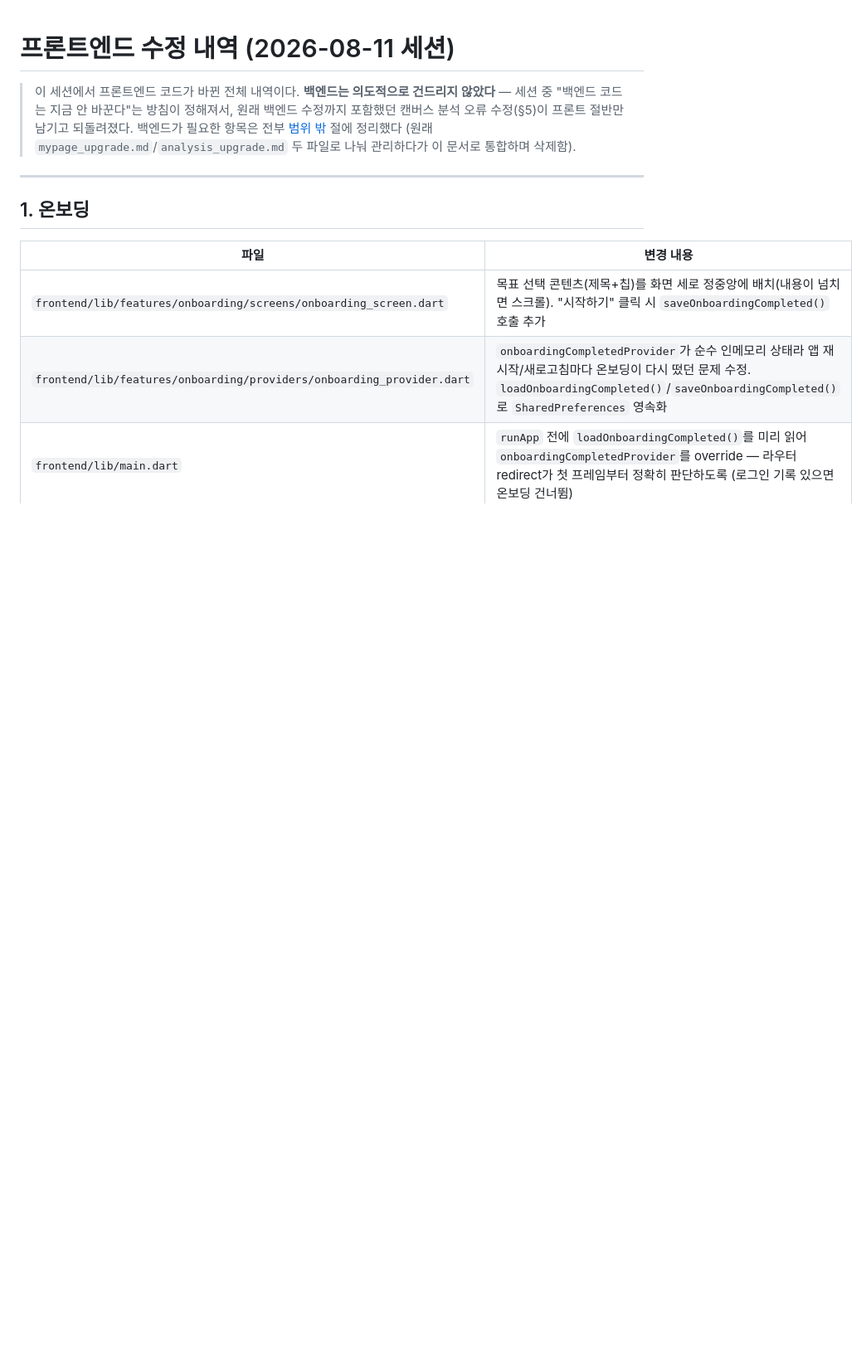
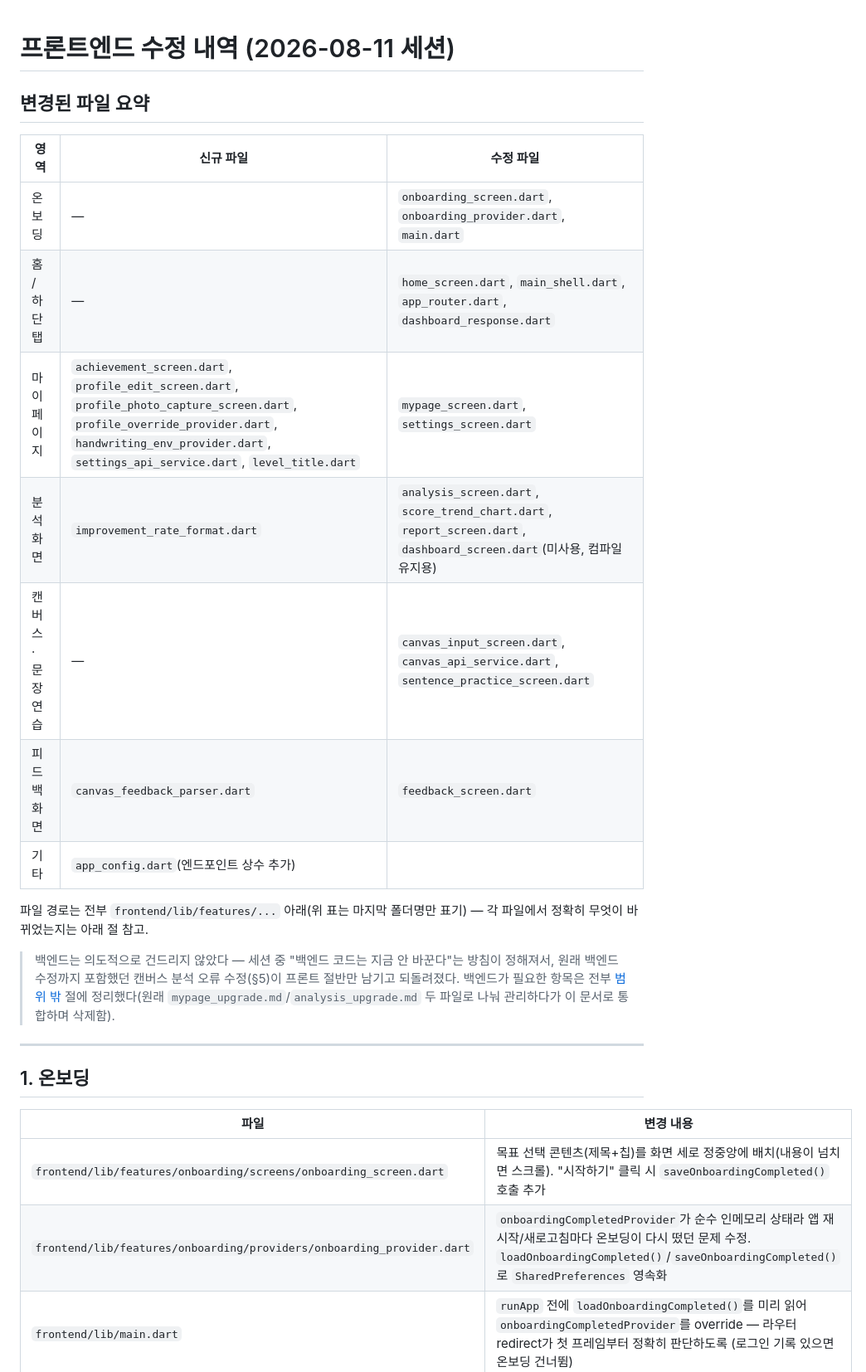
Before and after one commit to gmldbs3104/2026-hanium-project, a Markdown page: FRONTEND_CHANGES.md, the part around the change. Shown at 83% size. GitHub-like rendering; blank space fills up the shorter version.

Commit message:
docs: FRONTEND_CHANGES.md 상단에 변경 파일 요약 추가
백엔드 미변경 안내보다 실제 바뀐 프론트 파일 목록이 먼저 보이도록 순서 조정.

Co-Authored-By: Claude Sonnet 5 <noreply@anthropic.com>

```diff
--- a/FRONTEND_CHANGES.md
+++ b/FRONTEND_CHANGES.md
@@ -1,11 +1,25 @@
 # 프론트엔드 수정 내역 (2026-08-11 세션)
 
-> 이 세션에서 프론트엔드 코드가 바뀐 전체 내역이다. **백엔드는 의도적으로 건드리지
-> 않았다** — 세션 중 "백엔드 코드는 지금 안 바꾼다"는 방침이 정해져서, 원래 백엔드
-> 수정까지 포함했던 캔버스 분석 오류 수정(§5)이 프론트 절반만 남기고 되돌려졌다.
-> 백엔드가 필요한 항목은 전부 [범위 밖](#범위-밖--보류-항목) 절에 정리했다
-> (원래 `mypage_upgrade.md`/`analysis_upgrade.md` 두 파일로 나눠 관리하다가 이 문서로
-> 통합하며 삭제함).
+## 변경된 파일 요약
+
+| 영역 | 신규 파일 | 수정 파일 |
+|---|---|---|
+| 온보딩 | — | `onboarding_screen.dart`, `onboarding_provider.dart`, `main.dart` |
+| 홈 / 하단 탭 | — | `home_screen.dart`, `main_shell.dart`, `app_router.dart`, `dashboard_response.dart` |
+| 마이페이지 | `achievement_screen.dart`, `profile_edit_screen.dart`, `profile_photo_capture_screen.dart`, `profile_override_provider.dart`, `handwriting_env_provider.dart`, `settings_api_service.dart`, `level_title.dart` | `mypage_screen.dart`, `settings_screen.dart` |
+| 분석 화면 | `improvement_rate_format.dart` | `analysis_screen.dart`, `score_trend_chart.dart`, `report_screen.dart`, `dashboard_screen.dart`(미사용, 컴파일 유지용) |
+| 캔버스 · 문장 연습 | — | `canvas_input_screen.dart`, `canvas_api_service.dart`, `sentence_practice_screen.dart` |
+| 피드백 화면 | `canvas_feedback_parser.dart` | `feedback_screen.dart` |
+| 기타 | `app_config.dart`(엔드포인트 상수 추가) | |
+
+파일 경로는 전부 `frontend/lib/features/...` 아래(위 표는 마지막 폴더명만 표기) — 각
+파일에서 정확히 무엇이 바뀌었는지는 아래 절 참고.
+
+> 백엔드는 의도적으로 건드리지 않았다 — 세션 중 "백엔드 코드는 지금 안 바꾼다"는 방침이
+> 정해져서, 원래 백엔드 수정까지 포함했던 캔버스 분석 오류 수정(§5)이 프론트 절반만
+> 남기고 되돌려졌다. 백엔드가 필요한 항목은 전부 [범위 밖](#범위-밖--보류-항목) 절에
+> 정리했다(원래 `mypage_upgrade.md`/`analysis_upgrade.md` 두 파일로 나눠 관리하다가 이
+> 문서로 통합하며 삭제함).
 
 ---
 
```
